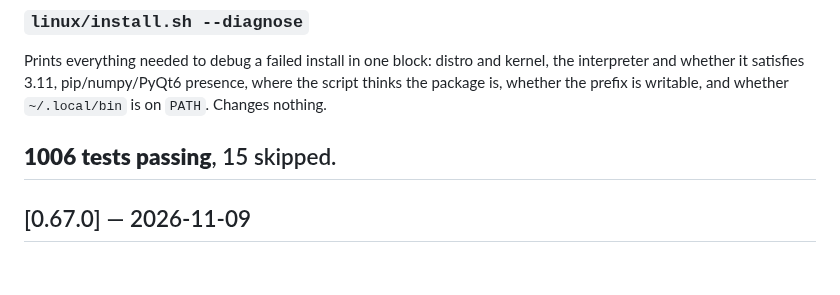
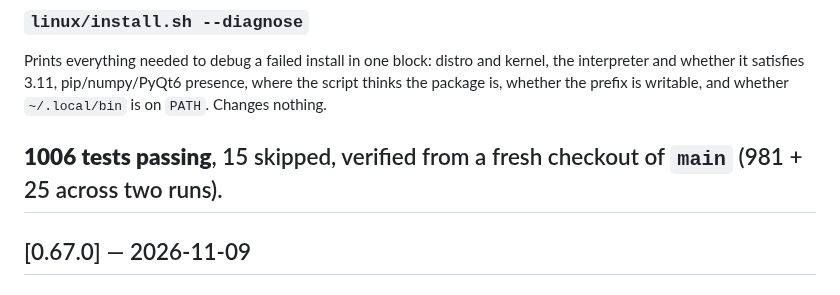
Before and after one commit to thejas235689/wengold, a Markdown page: CHANGELOG.md, the part around the change. GitHub-like rendering.

Commit message:
CHANGELOG: 0.67.1 — the verified count
1006 passed, 15 skipped from a fresh checkout (981 + 25).

```diff
--- a/CHANGELOG.md
+++ b/CHANGELOG.md
@@ -47,7 +47,8 @@ the interpreter and whether it satisfies 3.11, pip/numpy/PyQt6 presence, where t
 script thinks the package is, whether the prefix is writable, and whether
 `~/.local/bin` is on `PATH`. Changes nothing.
 
-**1006 tests passing**, 15 skipped.
+**1006 tests passing**, 15 skipped, verified from a fresh checkout of `main`
+(981 + 25 across two runs).
 ---
 
 ## [0.67.0] — 2026-11-09
```
